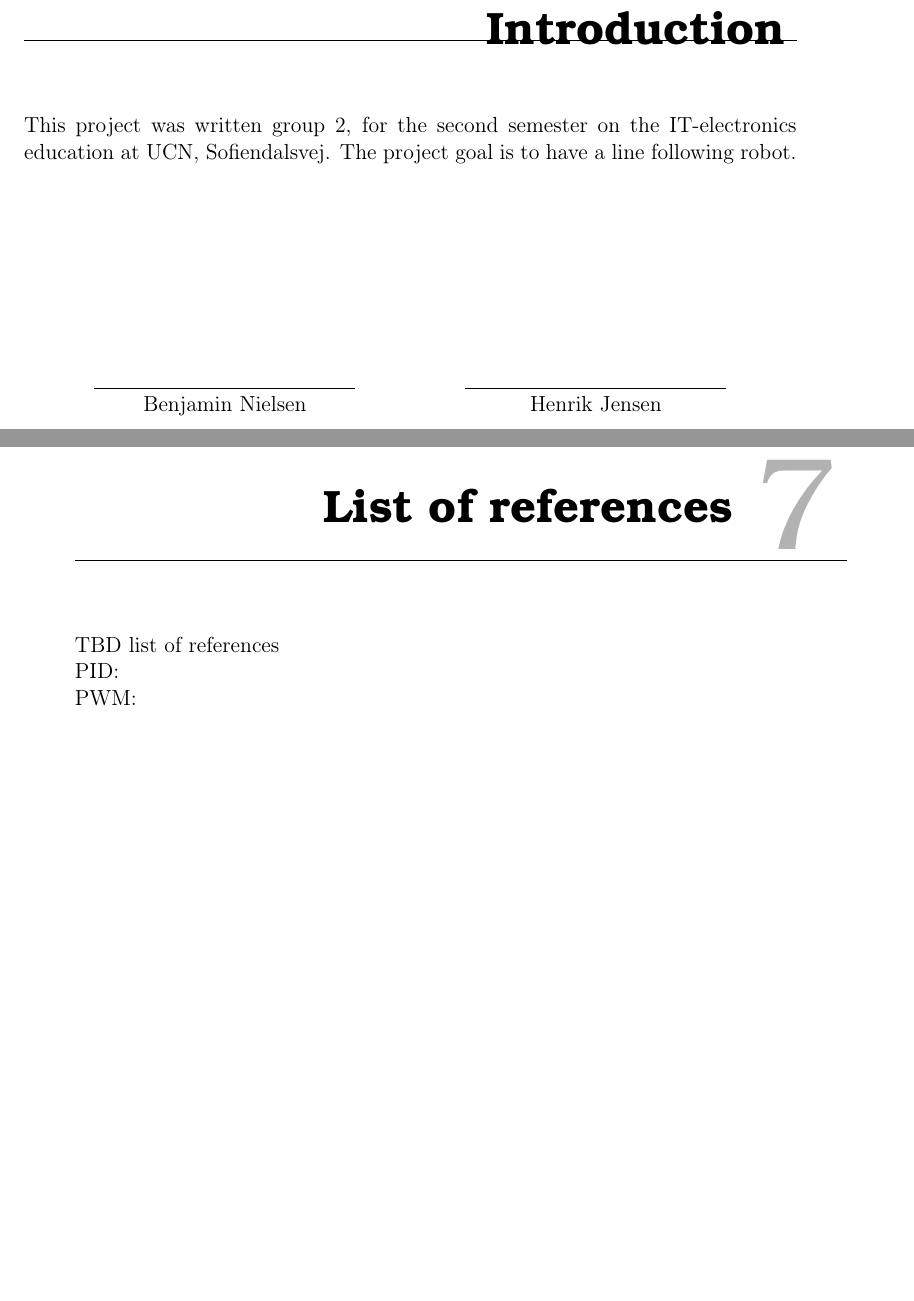
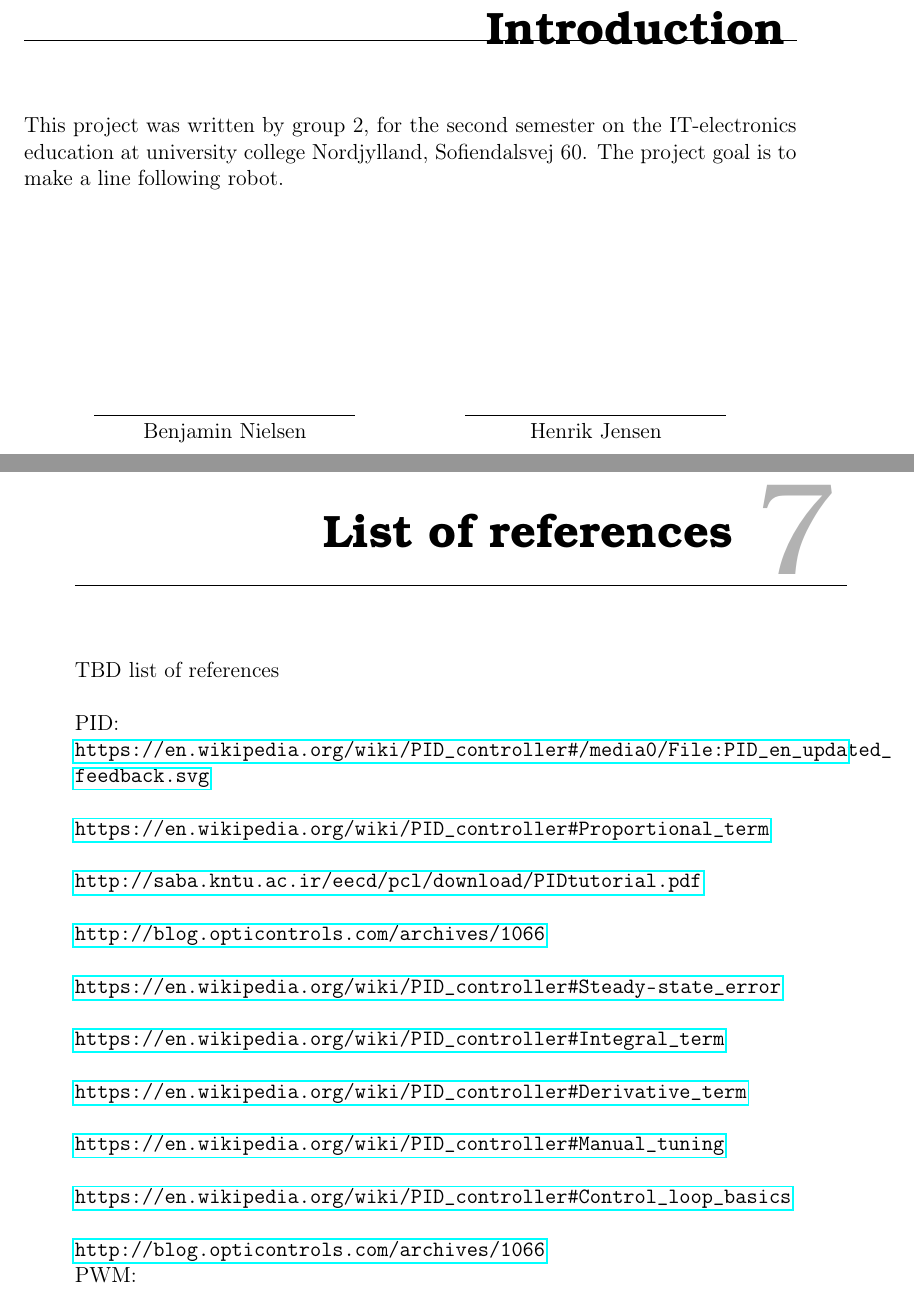
Before and after one commit to Yipiyuk/UCNG2P3, a LaTeX thesis (Rapport/rapport.tex, which reads Rapport/contents/LOR.tex, Rapport/contents/formalities/preface.tex): two parts of pages 4 and 23 of 25, joined at a grey line, cut so that both start at the same text, the shorter picture padded with empty space. Compiled offline with pdfLaTeX.

Commit message:
Afraid of...
Commitments?

```diff
--- a/Rapport/contents/LOR.tex
+++ b/Rapport/contents/LOR.tex
@@ -1,12 +1,26 @@
 TBD list of references \\
+
 PID: \\
-%https://en.wikipedia.org/wiki/PID_controller#Proportional_term
-%http://saba.kntu.ac.ir/eecd/pcl/download/PIDtutorial.pdf
-%http://blog.opticontrols.com/archives/1066
-%https://en.wikipedia.org/wiki/PID_controller#Steady-state_error
-%https://en.wikipedia.org/wiki/PID_controller#Integral_term
-%https://en.wikipedia.org/wiki/PID_controller#Derivative_term
-%https://en.wikipedia.org/wiki/PID_controller#Manual_tuning
-%https://en.wikipedia.org/wiki/PID_controller#Control_loop_basics
-PWM:
-%https://en.wikipedia.org/wiki/Pulse-width_modulation
+\url{https://en.wikipedia.org/wiki/PID_controller#/media0/File:PID_en_updated_feedback.svg}\\
+
+\url{https://en.wikipedia.org/wiki/PID_controller#Proportional_term}\\
+
+\url{http://saba.kntu.ac.ir/eecd/pcl/download/PIDtutorial.pdf}\\
+
+\url{http://blog.opticontrols.com/archives/1066}\\
+
+\url{https://en.wikipedia.org/wiki/PID_controller#Steady-state_error}\\
+
+\url{https://en.wikipedia.org/wiki/PID_controller#Integral_term}\\
+
+\url{https://en.wikipedia.org/wiki/PID_controller#Derivative_term}\\
+
+\url{https://en.wikipedia.org/wiki/PID_controller#Manual_tuning}\\
+
+\url{https://en.wikipedia.org/wiki/PID_controller#Control_loop_basics}\\
+
+\url{http://blog.opticontrols.com/archives/1066}
+
+PWM:\\
+
+\url{https://en.wikipedia.org/wiki/Pulse-width_modulation}\\
--- a/Rapport/contents/formalities/preface.tex
+++ b/Rapport/contents/formalities/preface.tex
@@ -4,7 +4,7 @@
 %Læsevejledning:\\
 %Kommer senere i projektforløbet.
 %\\\\
-This project was written group 2, for the second semester on the IT-electronics education at UCN, Sofiendalsvej. The project goal is to have a line following robot.
+This project was written by group 2, for the second semester on the IT-electronics education at university college Nordjylland, Sofiendalsvej 60. The project goal is to make a line following robot.
 
 %
 \phantom{Luft}\vspace{3cm}
```
Also changed, not shown: Rapport/contents/software/softwaredesc.tex (+5 -8 lines), Rapport/rapport.pdf, 1 other file.
